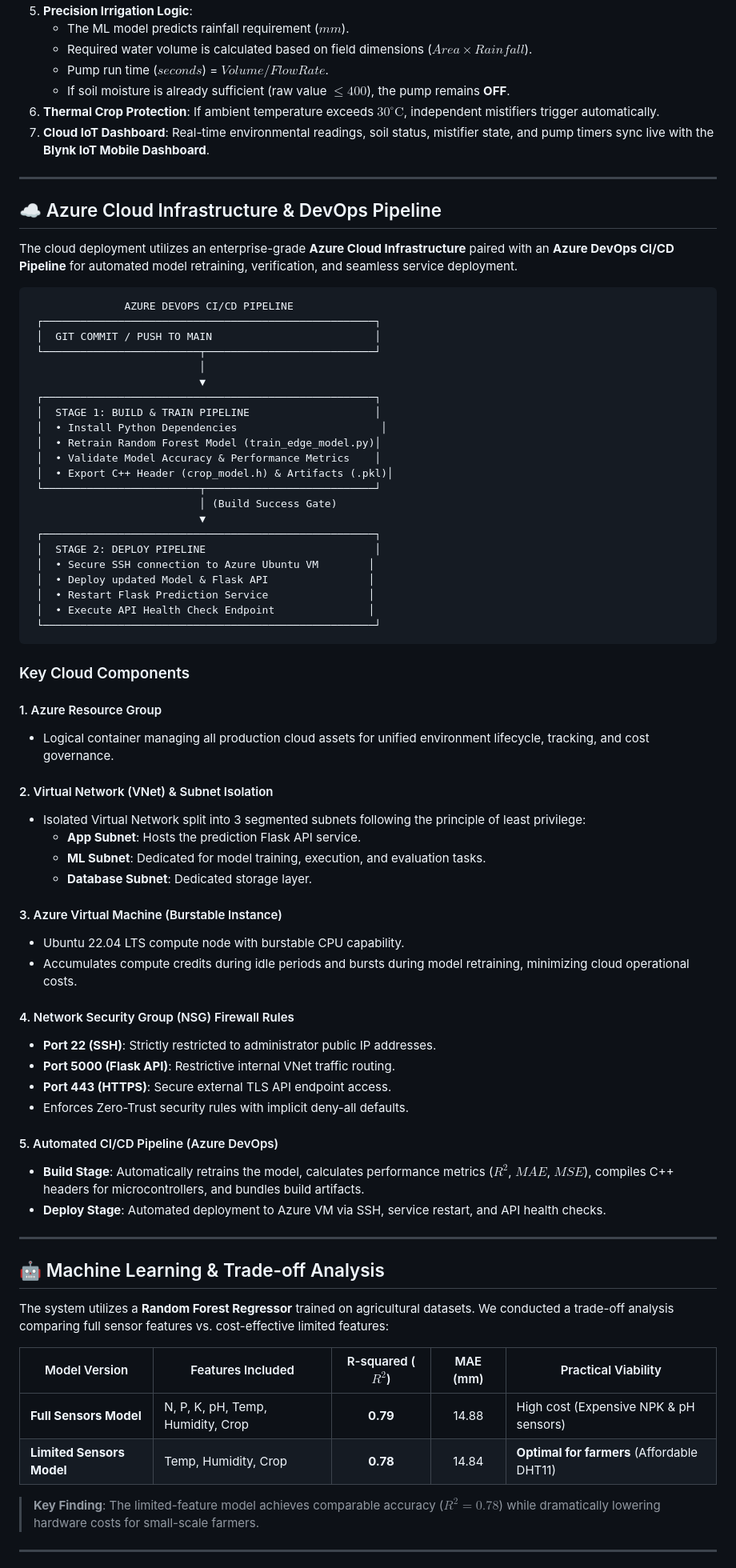
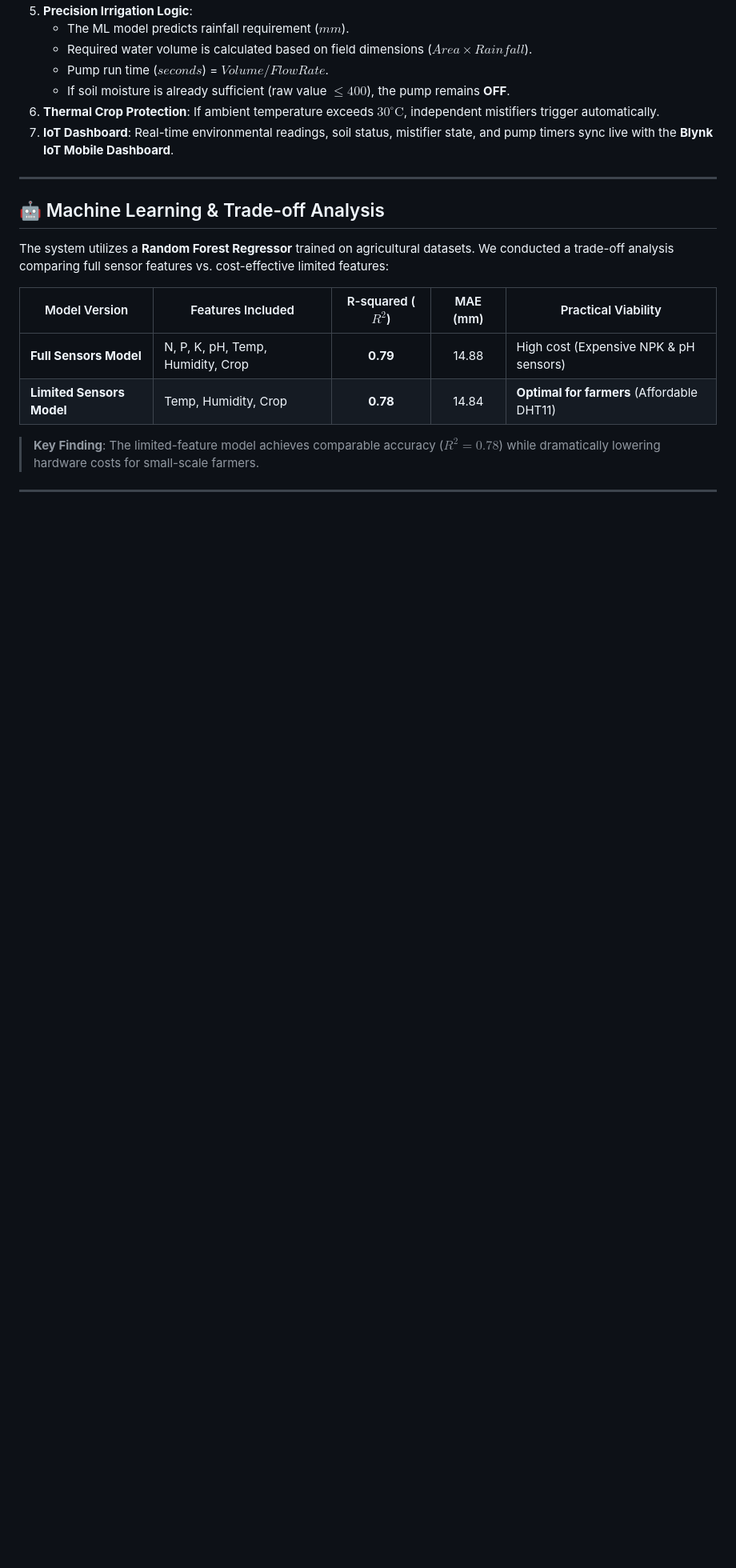
Before and after one commit to dhruv2k02/Smart-Agriculture-System-Using-IOT-Devices, a Markdown page: README.md, the part around one of its changes. Shown at 80% size. Rendered like a GitHub page; blank space fills up the shorter version.

Commit message:
final comit

````diff
--- a/README.md
+++ b/README.md
@@ -95,65 +85,11 @@ The **Smart Agriculture System** uses field-deployed IoT sensors to monitor real
    - Pump run time ($seconds$) = $Volume / FlowRate$.
    - If soil moisture is already sufficient (raw value $\le 400$), the pump remains **OFF**.
 6. **Thermal Crop Protection**: If ambient temperature exceeds $30^\circ\text{C}$, independent mistifiers trigger automatically.
-7. **Cloud IoT Dashboard**: Real-time environmental readings, soil status, mistifier state, and pump timers sync live with the **Blynk IoT Mobile Dashboard**.
+7. **IoT Dashboard**: Real-time environmental readings, soil status, mistifier state, and pump timers sync live with the **Blynk IoT Mobile Dashboard**.
 
 ---
 
-## ☁️ Azure Cloud Infrastructure & DevOps Pipeline
 
-The cloud deployment utilizes an enterprise-grade **Azure Cloud Infrastructure** paired with an **Azure DevOps CI/CD Pipeline** for automated model retraining, verification, and seamless service deployment.
-
-```text
-               AZURE DEVOPS CI/CD PIPELINE
- ┌─────────────────────────────────────────────────────┐
- │  GIT COMMIT / PUSH TO MAIN                          │
- └─────────────────────────┬───────────────────────────┘
-                           │
-                           ▼
- ┌─────────────────────────────────────────────────────┐
- │  STAGE 1: BUILD & TRAIN PIPELINE                    │
- │  • Install Python Dependencies                       │
- │  • Retrain Random Forest Model (train_edge_model.py)│
- │  • Validate Model Accuracy & Performance Metrics    │
- │  • Export C++ Header (crop_model.h) & Artifacts (.pkl)│
- └─────────────────────────┬───────────────────────────┘
-                           │ (Build Success Gate)
-                           ▼
- ┌─────────────────────────────────────────────────────┐
- │  STAGE 2: DEPLOY PIPELINE                           │
- │  • Secure SSH connection to Azure Ubuntu VM        │
- │  • Deploy updated Model & Flask API                │
- │  • Restart Flask Prediction Service                │
- │  • Execute API Health Check Endpoint               │
- └─────────────────────────────────────────────────────┘
-```
-
-### Key Cloud Components
-
-#### 1. Azure Resource Group
-- Logical container managing all production cloud assets for unified environment lifecycle, tracking, and cost governance.
-
-#### 2. Virtual Network (VNet) & Subnet Isolation
-- Isolated Virtual Network split into 3 segmented subnets following the principle of least privilege:
-  - **App Subnet**: Hosts the prediction Flask API service.
-  - **ML Subnet**: Dedicated for model training, execution, and evaluation tasks.
-  - **Database Subnet**: Dedicated storage layer.
-
-#### 3. Azure Virtual Machine (Burstable Instance)
-- Ubuntu 22.04 LTS compute node with burstable CPU capability.
-- Accumulates compute credits during idle periods and bursts during model retraining, minimizing cloud operational costs.
-
-#### 4. Network Security Group (NSG) Firewall Rules
-- **Port 22 (SSH)**: Strictly restricted to administrator public IP addresses.
-- **Port 5000 (Flask API)**: Restrictive internal VNet traffic routing.
-- **Port 443 (HTTPS)**: Secure external TLS API endpoint access.
-- Enforces Zero-Trust security rules with implicit deny-all defaults.
-
-#### 5. Automated CI/CD Pipeline (Azure DevOps)
-- **Build Stage**: Automatically retrains the model, calculates performance metrics ($R^2$, $MAE$, $MSE$), compiles C++ headers for microcontrollers, and bundles build artifacts.
-- **Deploy Stage**: Automated deployment to Azure VM via SSH, service restart, and API health checks.
-
----
 
 ## 🤖 Machine Learning & Trade-off Analysis
 
````
Also changed, not shown: other parts of README.md (+5 -15 lines).
